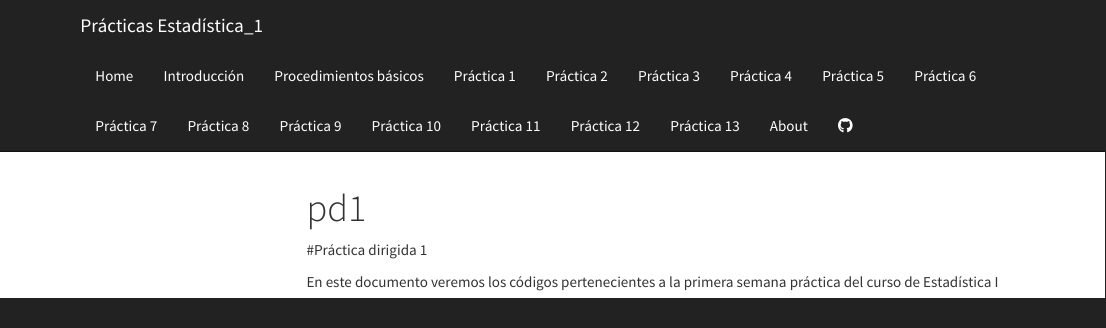
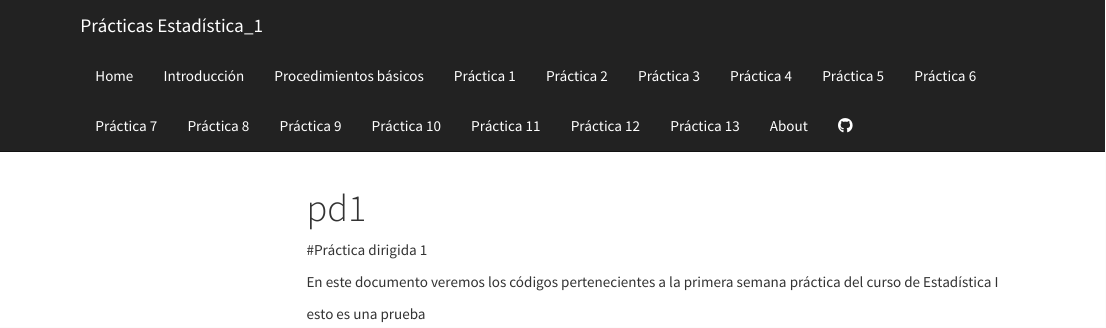
Before and after one commit to arturomaldonado/PracticasPOL278, an R Markdown document (pd1.Rmd): the page in a window 1100 px wide, from its top. Rendered offline with R 4.5, knitr and Pandoc, with nearby package versions; menus at the side of the page are left out.

Commit message:
Update 14marzo2023 Incluye bases de datos

````diff
--- a/pd1.Rmd
+++ b/pd1.Rmd
@@ -14,3 +14,9 @@ output:
 #Práctica dirigida 1
 
 En este documento veremos los códigos pertenecientes a la primera semana práctica del curso de Estadística I
+
+```{r}
+
+```
+
+esto es una prueba
````
Also changed, not shown: Economic_freedom.xlsx (added), Fragile_state.xlsx (added), Human_development.xlsx (added).
